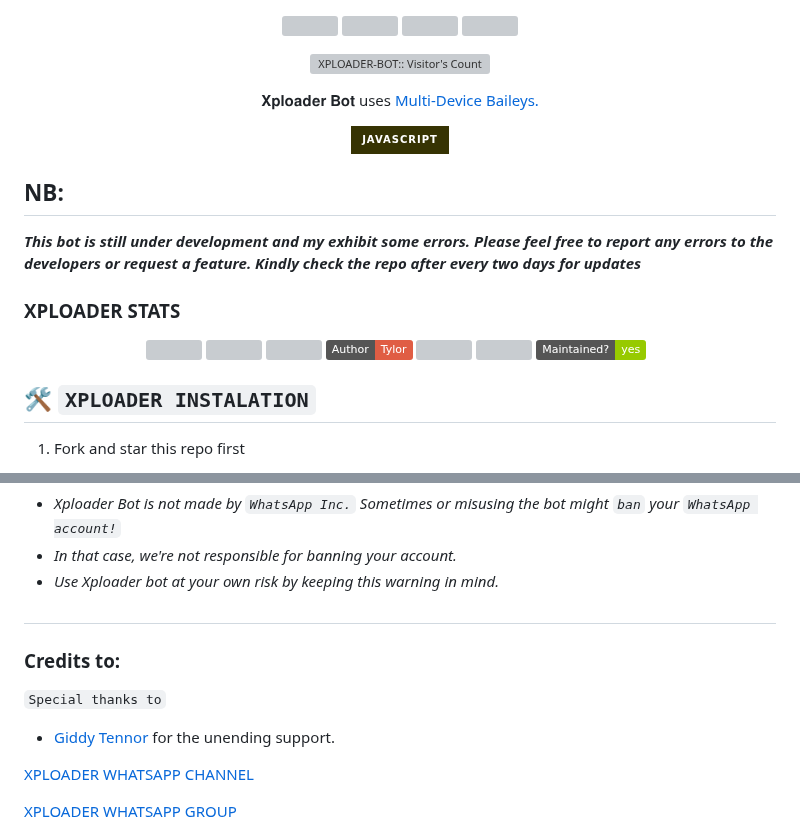
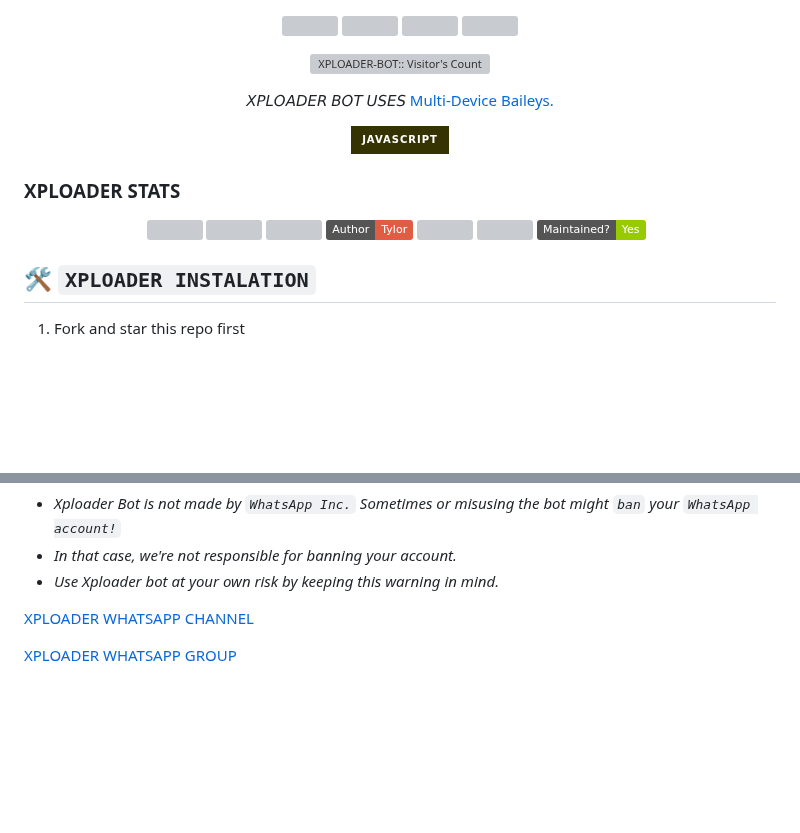
Before and after one commit to vinmax3y/XPLOADER-BOT, a Markdown page: README.md, 2 parts joined by grey strips. Rendered like a GitHub page; badges without logos; blank space fills up the shorter version; grey boxes are pictures that could not be loaded.

```diff
--- a/README.md
+++ b/README.md
@@ -22,21 +22,12 @@
 <p align="center"><img src="https://profile-counter.glitch.me/{Dark-Xploit}/count.svg" alt="XPLOADER-BOT:: Visitor's Count" /></p>
 
 
-
-
-
-<p align="center"> 𝐗𝐩𝐥𝐨𝐚𝐝𝐞𝐫 𝐁𝐨𝐭 uses
+<p align="center"> 𝘟𝘗𝘓𝘖𝘈𝘋𝘌𝘙 𝘉𝘖𝘛 𝘜𝘚𝘌𝘚
   <a href="https://github.com/adiwajshing/Baileys">Multi-Device Baileys.</a>
 </p>
 <p align="center">
   <img title="Whatsapp-Bot-Javascript" src="https://img.shields.io/badge/Javascript-363303?style=for-the-badge&logo=javascript&logoColor=c6c631"></img>
 </p>
-
-
-## NB:
-***This bot is still under development and my exhibit some errors. Please feel free to report any errors to the developers or request a feature. Kindly check the repo after every two days for updates***
-
-
 
 <h3>XPLOADER STATS</h3>
 
@@ -47,7 +38,7 @@
 <a href="https://github.com/Dark-Xploit/XPLOADER-BOT"><img title="Open Source" src="https://img.shields.io/badge/Author-Tylor-red?v=103"></a>
 <a href="https://github.com/Dark-Xploit/XPLOADER-BOT/"><img title="Size" src="https://img.shields.io/github/repo-size/Dark-Xploit/XPLOADER-BOT?style=flat-square&color=green"></a>
 <a href="https://hits.seeyoufarm.com"><img src="https://hits.seeyoufarm.com/api/count/incr/badge.svg?url=https%3A%2F%2Fgithub.com%2FDark-Xploit%2FXPLOADER-BOT&count_bg=%2379C83D&title_bg=%23555555&icon=probot.svg&icon_color=%2300FF6D&title=hits&edge_flat=false"/></a>
-<a href="https://github.com/Dark-Xploit/XPLOADER-BOT/graphs/commit-activity"><img height="20" src="https://img.shields.io/badge/Maintained%3F-yes-green.svg"></a>&nbsp;&nbsp;
+<a href="https://github.com/Dark-Xploit/XPLOADER-BOT/graphs/commit-activity"><img height="20" src="https://img.shields.io/badge/Maintained%3F-Yes-green.svg"></a>&nbsp;&nbsp;
 </p>
 <p align='center'>
 </p>
@@ -213,13 +204,6 @@ npm i -g pm2 && pm2 start index.js -f && pm2 save && pm2 logs
 - *Use Xploader bot at your own risk by keeping this warning in mind.*
 
 
-##
-### Credits to:
-`Special thanks to`
-- [Giddy Tennor](https://github.com/Tennormodzcoder) for the unending support.
-
-
-
  [ XPLOADER WHATSAPP CHANNEL ](https://whatsapp.com/channel/0029VaaxfYH2ER6oOMkqFS3W)
 
 
```
Also changed, not shown: other parts of README.md (+1 -8 lines).
